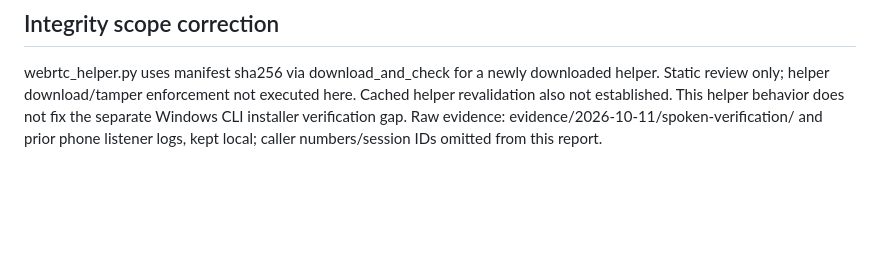
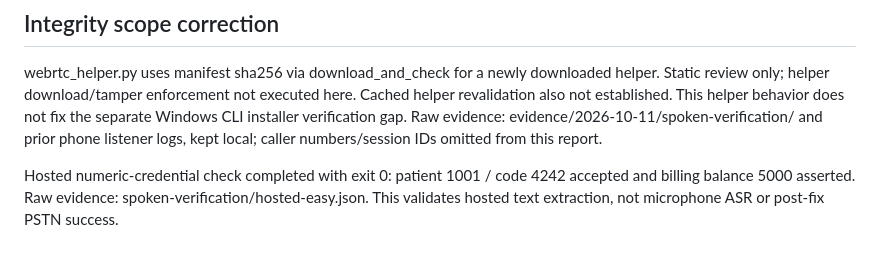
Before and after one commit to PranaySadavarte/aegis-care, a Markdown page: reports/test-results/spoken-verification-2026-10-11.md, the part around the change. GitHub-like rendering; blank space fills up the shorter version.

Commit message:
Record hosted numeric credential verification result

```diff
--- a/reports/test-results/spoken-verification-2026-10-11.md
+++ b/reports/test-results/spoken-verification-2026-10-11.md
@@ -24,3 +24,5 @@ Sources: SDK 0.47.0 agent.py call_local and webrtc_helper.py; https://goguava.ai
 webrtc_helper.py uses manifest sha256 via download_and_check for a newly downloaded helper. Static review only; helper download/tamper enforcement not executed here. Cached helper revalidation also not established.
 This helper behavior does not fix the separate Windows CLI installer verification gap.
 Raw evidence: evidence/2026-10-11/spoken-verification/ and prior phone listener logs, kept local; caller numbers/session IDs omitted from this report.
+
+Hosted numeric-credential check completed with exit 0: patient 1001 / code 4242 accepted and billing balance 5000 asserted. Raw evidence: spoken-verification/hosted-easy.json. This validates hosted text extraction, not microphone ASR or post-fix PSTN success.
```
Also changed, not shown: PROJECT_CONTEXT.md (+2 -0 lines).
